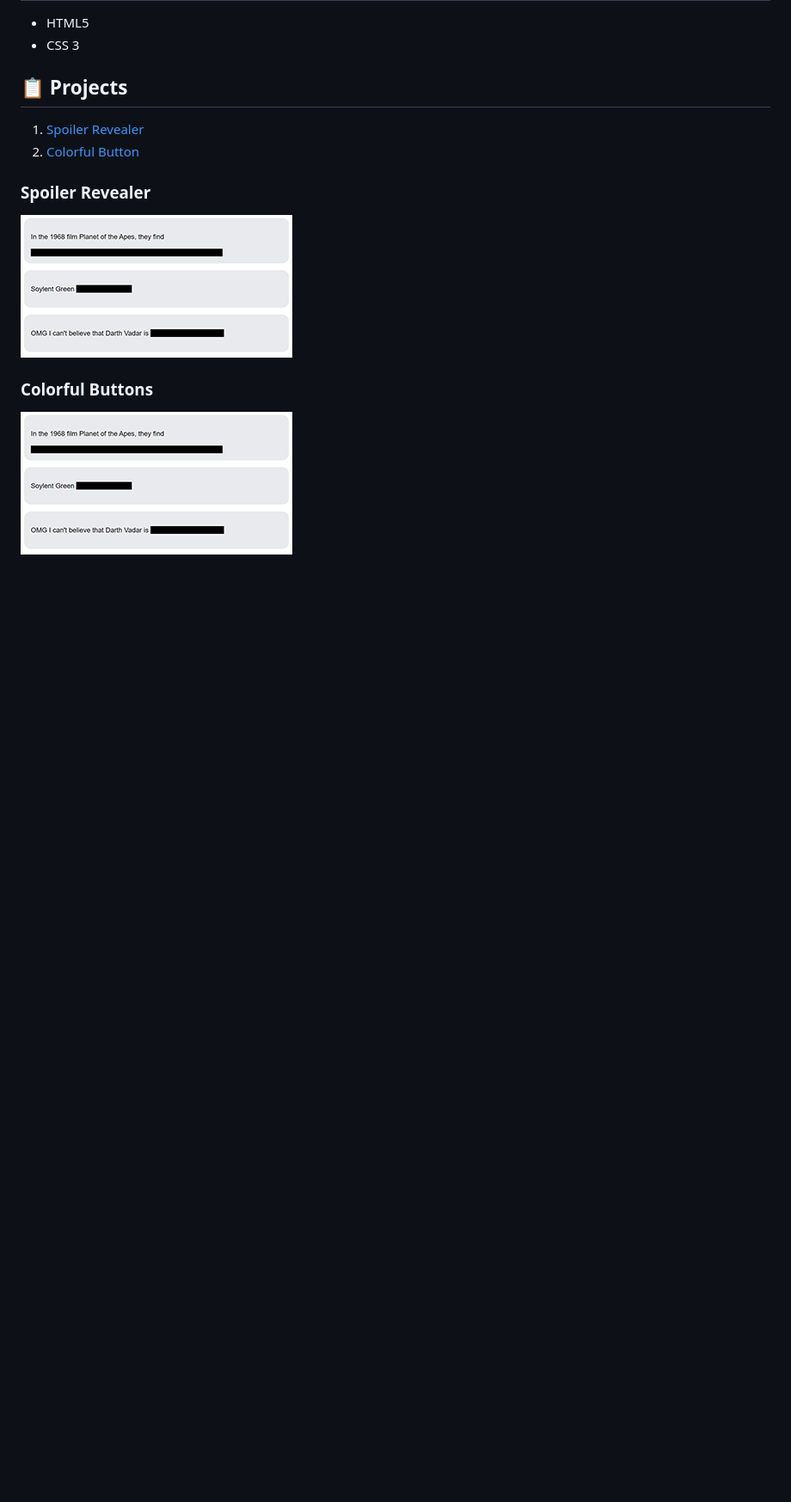
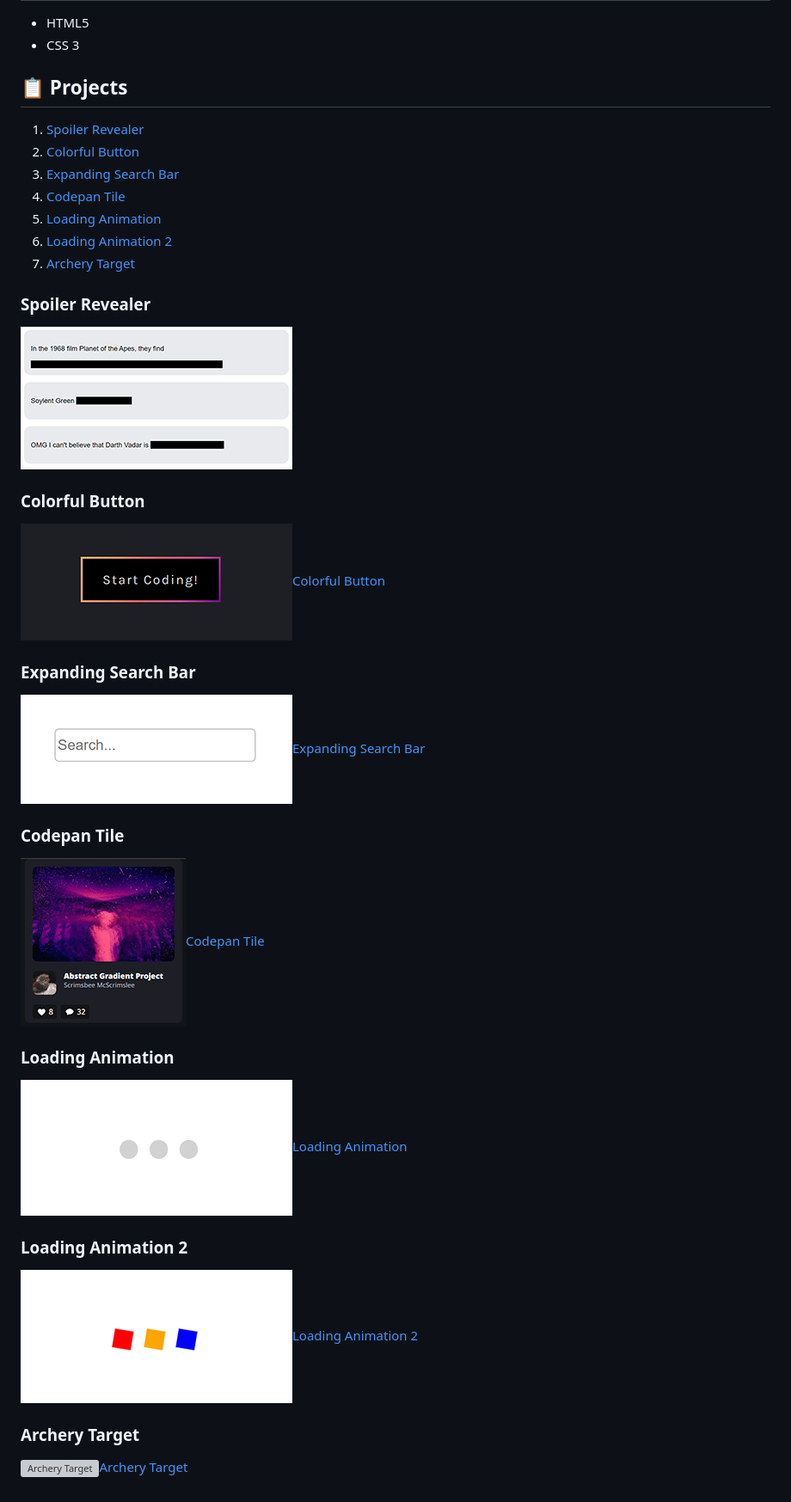
Before and after one commit to prantomollick/css-mini-projects, a Markdown page: README.md, the part around the change. Shown: that part at 86% size. GitHub-like rendering; pictures changed too: 2-colorful-button.png (added), 3-expanding-search-bar.png (added), 4-codepan-tile.png (added); blank space fills up the shorter version; grey boxes are pictures that could not be loaded.

Commit message:
documentation update

```diff
--- a/README.md
+++ b/README.md
@@ -37,11 +37,36 @@ $ cd css-mini-projects
 
 1. [Spoiler Revealer](#spoiler-revealer)
 2. [Colorful Button](#colorful-button)
+3. [Expanding Search Bar](#expanding-search-bar)
+4. [Codepan Tile](#codepan-tile)
+5. [Loading Animation](#loading-animation)
+6. [Loading Animation 2](#loading-animation-2)
+7. [Archery Target](#archery-target)
 
 ### <a name="spoiler-revealer">Spoiler Revealer</a>
 
 [![Spoiler Revealer](./1-spoiler-revealer.png "Spoiler Revealer")](https://prantomollick.github.io/css-mini-projects/1-spoiler-revealer/index.html)
 
-### <a name="colorful-button">Colorful Buttons</a>
+### <a name="colorful-button">Colorful Button</a>
 
-[![Spoiler Revealer](./1-spoiler-revealer.png "Spoiler Revealer")](https://prantomollick.github.io/css-mini-projects/1-spoiler-revealer/index.html)
+[![Colorful Button](./2-colorful-button.png)Colorful Button](https://prantomollick.github.io/css-mini-projects/2-colorful-button/index.html)
+
+### <a name="expanding-search-bar">Expanding Search Bar</a>
+
+[![Expanding Search Bar](./3-expanding-search-bar.png)Expanding Search Bar](https://prantomollick.github.io/css-mini-projects/3-expanding-search-bar/index.html)
+
+### <a name="codepan-tile">Codepan Tile</a>
+
+[![Codepan Tile](./4-codepan-tile.png)Codepan Tile](https://prantomollick.github.io/css-mini-projects/4-codepan-tile/index.html)
+
+### <a name="loading-animation">Loading Animation</a>
+
+[![Loading Animation](./5-loading-animation.png)Loading Animation](https://prantomollick.github.io/css-mini-projects/5-loading-animation/index.html)
+
+### <a name="loading-animation-2">Loading Animation 2</a>
+
+[![Loading Animation 2](./6-loading-animation-2.png)Loading Animation 2](https://prantomollick.github.io/css-mini-projects/6-loading-animation-2/index.html)
+
+### <a name="archery-target">Archery Target</a>
+
+[![Archery Target](./7-archery-target.png)Archery Target](https://prantomollick.github.io/css-mini-projects/7-archery-target/index.html)
```
